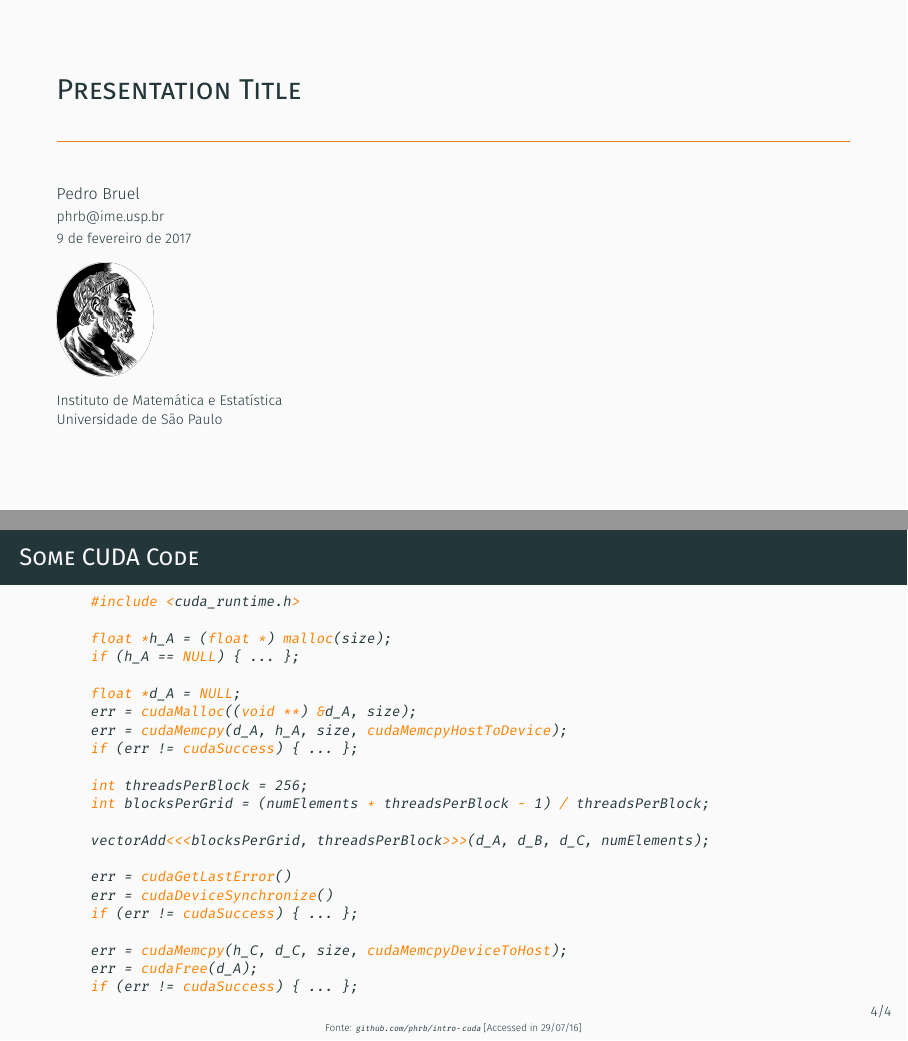
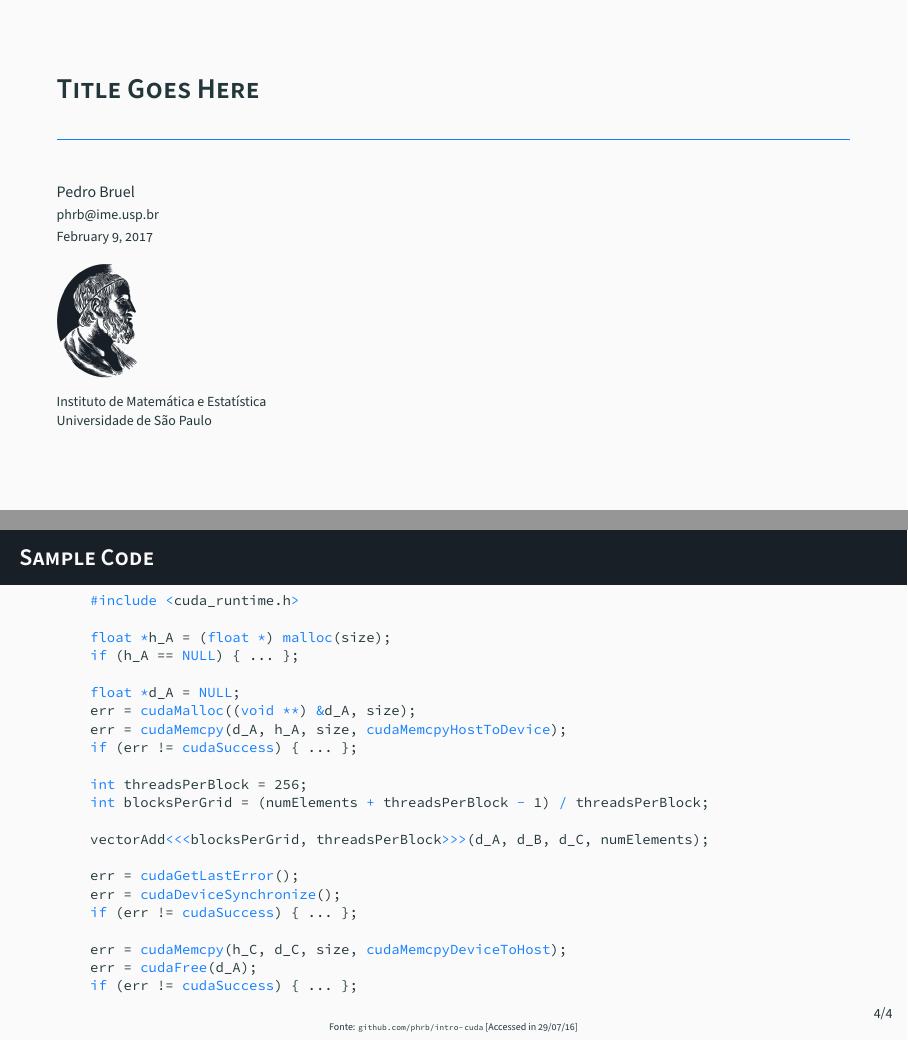
Before and after one commit to phrb/presentation-stub, LaTeX slides (src/presentation.tex): pages 1 and 5 of 6, joined at a grey line. Compiled offline with XeLaTeX.

Commit message:
Update colors and images.

```diff
--- a/src/presentation.tex
+++ b/src/presentation.tex
@@ -1,11 +1,13 @@
 \documentclass[10pt, compress, aspectratio=169]{beamer}
 
 \usetheme[numbering=fraction, progressbar=none, titleformat=smallcaps, sectionpage=none]{metropolis}
+
+\usepackage{sourcecodepro}
 \usepackage{booktabs}
 \usepackage{array}
 \usepackage{listings}
 \usepackage{graphicx}
-\usepackage[brazilian]{babel}
+\usepackage[english]{babel}
 \usepackage[scale=2]{ccicons}
 \usepackage{url}
 \usepackage{relsize}
@@ -13,6 +15,15 @@
 
 \usepackage{pgfplots}
 \usepgfplotslibrary{dateplot}
+
+\definecolor{Base}{HTML}{191F26}
+\definecolor{Accent}{HTML}{157FFF}
+
+\setbeamercolor{alerted text}{fg=Accent}
+\setbeamercolor{frametitle}{bg=Base}
+
+\setsansfont[BoldFont={Source Sans Pro Semibold},
+              Numbers={OldStyle}]{Source Sans Pro}
 
 \lstset{ %
   backgroundcolor={},
@@ -24,7 +35,7 @@
   escapeinside={\%*}{*)},
   extendedchars=true,
   frame=n,
-  keywordstyle=\color{orange},
+  keywordstyle=\color{Accent},
   language=C++,
   rulecolor=\color{black},
   showspaces=false,
@@ -46,7 +57,7 @@
 
 \graphicspath{{../img/}}
 
-\title{Presentation Title}
+\title{Title Goes Here}
 \author{\footnotesize Pedro Bruel \\ {\scriptsize phrb@ime.usp.br}}
 \institute{\includegraphics[height=2cm]{imelogo}\\[0.2cm] Instituto de Matemática e Estatística \\ Universidade de São Paulo}
 \date{\scriptsize \today}
@@ -106,7 +117,7 @@
 \end{frame}
 
 \begin{frame}[fragile]
-    \frametitle{Some CUDA Code}
+    \frametitle{Sample Code}
     \begin{lstlisting}[basicstyle=\ttfamily\scriptsize]
     #include <cuda_runtime.h>
 
```
Also changed, not shown: img/imelogo.png, img/imelogo.svg (added), src/presentation.tex (4 more changed lines).
